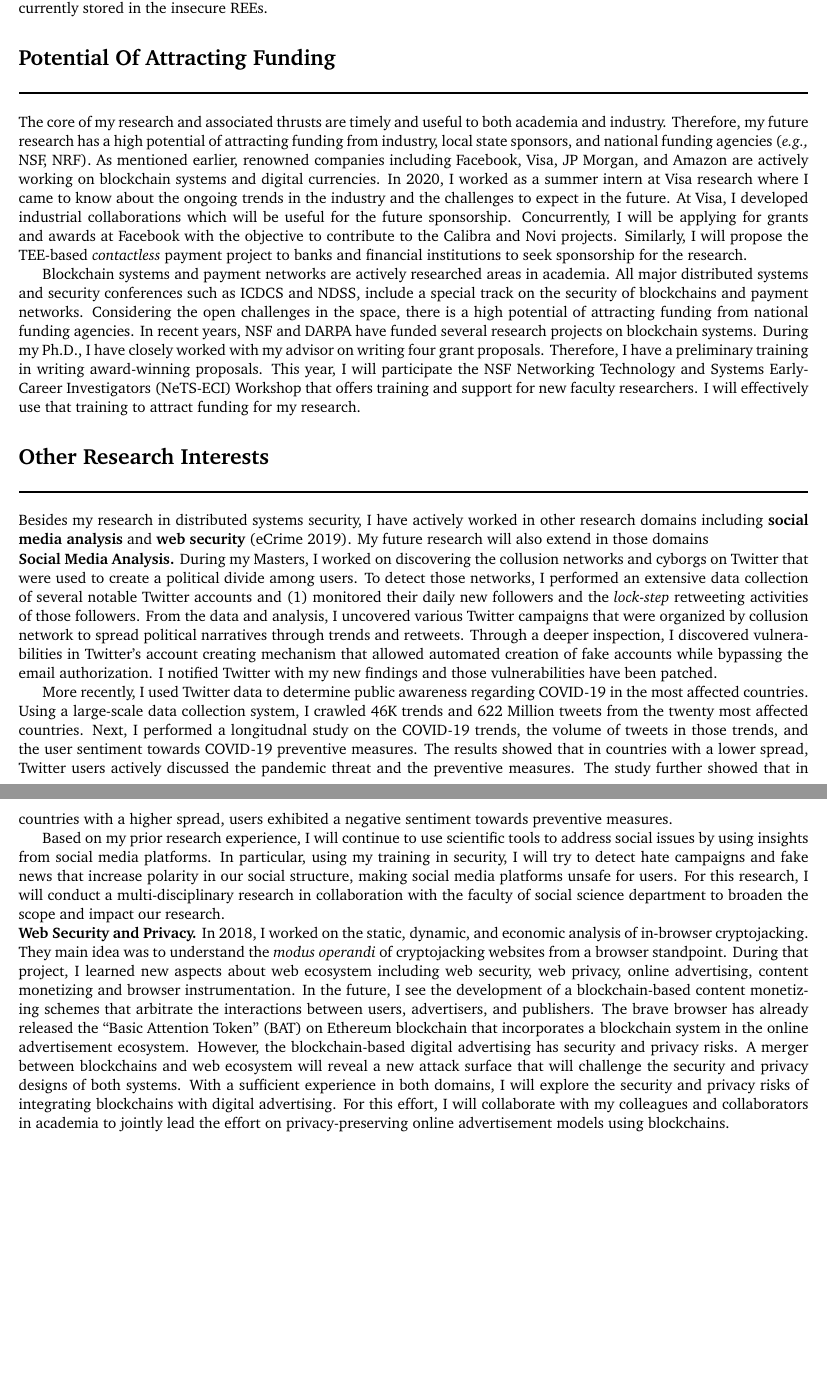
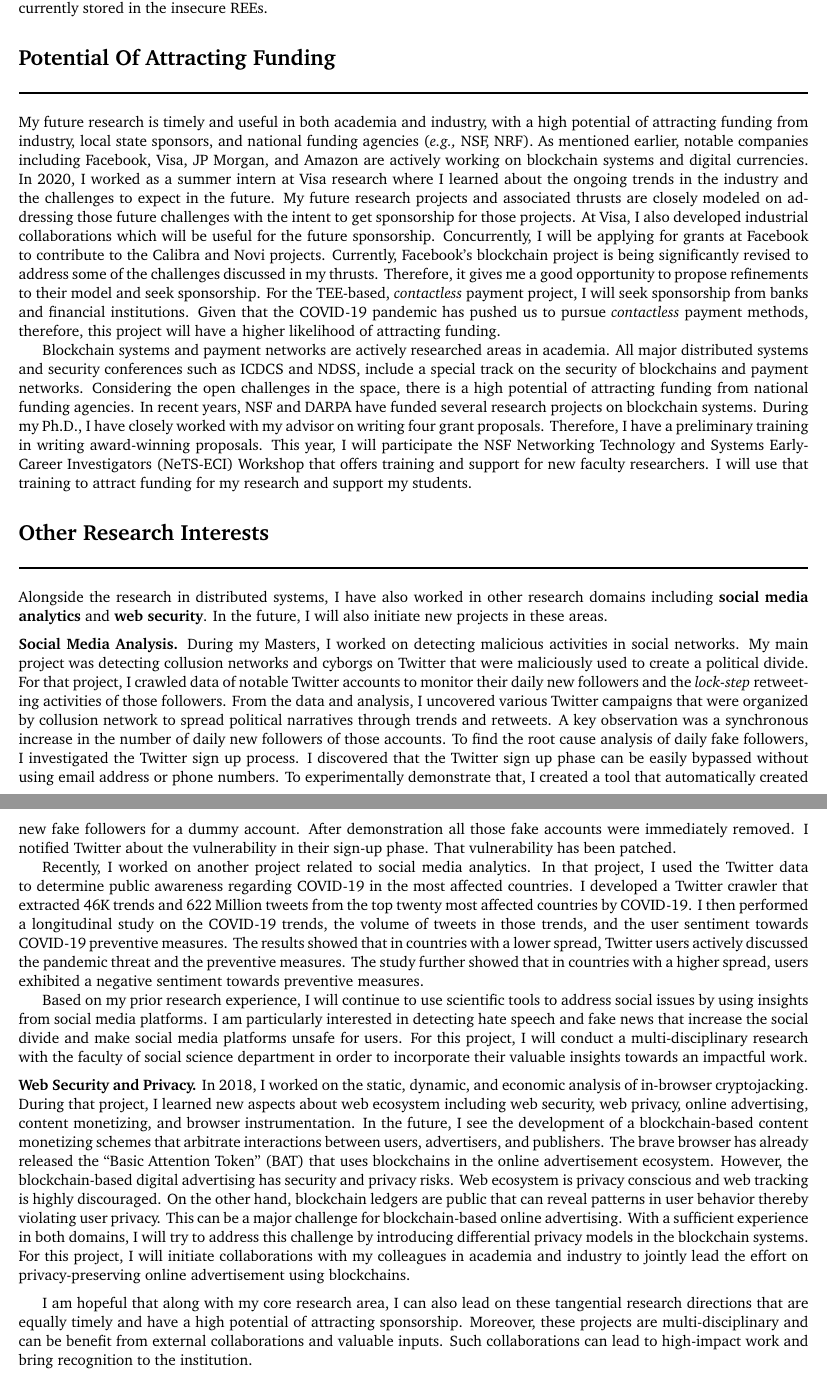
Before and after one commit to beingmsaad/-Saad-Research-Teaching-Statement, a LaTeX document (ResearchStatement.tex): two parts of pages 5 and 6 of 6, joined at a grey line, cut so that both start at the same text, the shorter picture padded with empty space. Compiled offline with pdfLaTeX.

Commit message:
research statement completed

```diff
--- a/ResearchStatement.tex
+++ b/ResearchStatement.tex
@@ -97,23 +97,29 @@ This thrust involves leveraging the Trusted Execution Environment to harden the
 
 
 \section{Potential of Attracting Funding}\vspace{-1mm}
-The core of my research and associated thrusts are timely and useful to both academia and industry. Therefore, my future research has a high potential of attracting funding from industry, local state sponsors, and national funding agencies (\eg NSF, NRF). As mentioned earlier, renowned companies including Facebook, Visa, JP Morgan, and Amazon are actively working on blockchain systems and digital currencies. In 2020, I worked as a summer intern at Visa research where I came to know about the ongoing trends in the industry and the challenges to expect in the future. At Visa, I developed industrial collaborations which will be useful for the future sponsorship. Concurrently, I will be applying for grants and awards at Facebook with the objective to contribute to the Calibra and Novi projects. Similarly, I will propose the TEE-based {\em contactless} payment project to banks and financial institutions to seek sponsorship for the research.
+My future research is timely and useful in both academia and industry, with a high potential of attracting funding from industry, local state sponsors, and national funding agencies (\eg NSF, NRF). As mentioned earlier, notable companies including Facebook, Visa, JP Morgan, and Amazon are actively working on blockchain systems and digital currencies. In 2020, I worked as a summer intern at Visa research where I learned about the ongoing trends in the industry and the challenges to expect in the future. My future research projects and associated thrusts are closely modeled on addressing those future challenges with the intent to get sponsorship for those projects. At Visa, I also developed industrial collaborations which will be useful for the future sponsorship. Concurrently, I will be applying for grants at Facebook to contribute to the Calibra and Novi projects. Currently, Facebook's blockchain project is being significantly revised to address some of the challenges discussed in my thrusts. Therefore, it gives me a good opportunity to propose refinements to their model and seek sponsorship. For the TEE-based, {\em contactless} payment project, I will seek sponsorship from banks and financial institutions. Given that the COVID-19 pandemic has pushed us to pursue {\em contactless} payment methods, therefore, this project will have a higher likelihood of attracting funding.
 
-Blockchain systems and payment networks are actively researched areas in academia. All major distributed systems and security conferences such as ICDCS and NDSS, include a special track on the security of blockchains and payment networks. Considering the open challenges in the space, there is a high potential of attracting funding from national funding agencies. In recent years, NSF and DARPA have funded several research projects on blockchain systems. During my Ph.D., I have closely worked with my advisor on writing four grant proposals. Therefore, I have a preliminary training in writing award-winning proposals. This year, I will participate the NSF Networking Technology and Systems Early-Career Investigators (NeTS-ECI) Workshop that offers training and support for new faculty researchers. I will effectively use that training to attract funding for my research.
+Blockchain systems and payment networks are actively researched areas in academia. All major distributed systems and security conferences such as ICDCS and NDSS, include a special track on the security of blockchains and payment networks. Considering the open challenges in the space, there is a high potential of attracting funding from national funding agencies. In recent years, NSF and DARPA have funded several research projects on blockchain systems. During my Ph.D., I have closely worked with my advisor on writing four grant proposals. Therefore, I have a preliminary training in writing award-winning proposals. This year, I will participate the NSF Networking Technology and Systems Early-Career Investigators (NeTS-ECI) Workshop that offers training and support for new faculty researchers. I will use that training to attract funding for my research and support my students.
 
 
 
 \section{Other research interests} \vspace{-1mm}
-Besides my research in distributed systems security, I have actively worked in other research domains including \textbf{social media analysis} and \textbf{web security} (eCrime 2019). My future research will also extend in those domains
+Alongside the research in distributed systems, I have also worked in other research domains including \textbf{social media analytics} and \textbf{web security}. In the future, I will also initiate new projects in these areas.
+
+\vspace{2mm}
+
+\BfPara{Social Media Analysis} During my Masters, I worked on detecting malicious activities in social networks. My main project was detecting collusion networks and cyborgs on Twitter that were maliciously used to create a political divide. For that project, I crawled data of notable Twitter accounts to monitor their daily new followers and the {\em lock-step} retweeting activities of those followers. From the data and analysis, I uncovered various Twitter campaigns that were organized by collusion network to spread political narratives through trends and retweets. A key observation was a synchronous increase in the number of daily new followers of those accounts. To find the root cause analysis of daily fake followers, I investigated the Twitter sign up process. I discovered that the Twitter sign up phase can be easily bypassed without using email address or phone numbers. To experimentally demonstrate that, I created a tool that automatically created new fake followers for a dummy account. After demonstration all those fake accounts were immediately removed. I notified Twitter about the vulnerability in their sign-up phase. That vulnerability has been patched.
+
+Recently, I worked on another project related to social media analytics. In that project, I used the Twitter data to determine public awareness regarding COVID-19 in the most affected countries. I developed a Twitter crawler that extracted 46K trends and 622 Million tweets from the top twenty most affected countries by COVID-19. I then performed a longitudinal study on the COVID-19 trends, the volume of tweets in those trends, and the user sentiment towards COVID-19 preventive measures. The results showed that in countries with a lower spread, Twitter users actively discussed the pandemic threat and the preventive measures. The study further showed that in countries with a higher spread, users exhibited a negative sentiment towards preventive measures.
+
+Based on my prior research experience, I will continue to use scientific tools to address social issues by using insights from social media platforms. I am particularly interested in detecting hate speech and fake news that increase the social divide and make social media platforms unsafe for users. For this project, I will conduct a multi-disciplinary research with the faculty of social science department in order to incorporate their valuable insights towards an impactful work.
 
 
-\BfPara{Social Media Analysis} During my Masters, I worked on discovering the collusion networks and cyborgs on Twitter that were used to create a political divide among users. To detect those networks, I performed an extensive data collection of several notable Twitter accounts and (1) monitored their daily new followers and the {\em lock-step} retweeting activities of those followers. From the data and analysis, I uncovered various Twitter campaigns that were organized by collusion network to spread political narratives through trends and retweets. Through a deeper inspection, I discovered vulnerabilities in Twitter's account creating mechanism that allowed automated creation of fake accounts while bypassing the email authorization. I notified Twitter with my new findings and those vulnerabilities have been patched.
+\vspace{2mm}
+\BfPara{Web Security and Privacy} In 2018, I worked on the static, dynamic, and economic analysis of in-browser cryptojacking. During that project, I learned new aspects about web ecosystem including web security, web privacy, online advertising, content monetizing, and browser instrumentation. In the future, I see the development of a blockchain-based content monetizing schemes that arbitrate interactions between users, advertisers, and publishers. The brave browser has already released the ``Basic Attention Token'' (BAT) that uses blockchains in the online advertisement ecosystem. However, the blockchain-based digital advertising has security and privacy risks. Web ecosystem is privacy conscious and web tracking is highly discouraged. On the other hand, blockchain ledgers are public that can reveal patterns in user behavior thereby violating user privacy. This can be a major challenge for blockchain-based online advertising. With a sufficient experience in both domains, I will try to address this challenge by introducing differential privacy models in the blockchain systems. For this project, I will initiate collaborations with my colleagues in academia and industry to jointly lead the effort on privacy-preserving online advertisement using blockchains.
 
-More recently, I used Twitter data to determine public awareness regarding COVID-19 in the most affected countries. Using a large-scale data collection system, I crawled 46K trends and 622 Million tweets from the twenty most affected countries. Next, I performed a longitudnal study on the COVID-19 trends, the volume of tweets in those trends, and the user sentiment towards COVID-19 preventive measures. The results showed that in countries with a lower spread, Twitter users actively discussed the pandemic threat and the preventive measures. The study further showed that in countries with a higher spread, users exhibited a negative sentiment towards preventive measures.
-
-Based on my prior research experience, I will continue to use scientific tools to address social issues by using insights from social media platforms. In particular, using my training in security, I will try to detect hate campaigns and fake news that increase polarity in our social structure, making social media platforms unsafe for users. For this research, I will conduct a multi-disciplinary research in collaboration with the faculty of social science department to broaden the scope and impact our research.
-
-\BfPara{Web Security and Privacy} In 2018, I worked on the static, dynamic, and economic analysis of in-browser cryptojacking. They main idea was to understand the {\em modus operandi} of cryptojacking websites from a browser standpoint. During that project, I learned new aspects about web ecosystem including web security, web privacy, online advertising, content monetizing and browser instrumentation. In the future, I see the development of a blockchain-based content monetizing schemes that arbitrate the interactions between users, advertisers, and publishers. The brave browser has already released the ``Basic Attention Token'' (BAT) on Ethereum blockchain that incorporates a blockchain system in the online advertisement ecosystem. However, the blockchain-based digital advertising has security and privacy risks. A merger between blockchains and web ecosystem will reveal a new attack surface that will challenge the security and privacy designs of both systems. With a sufficient experience in both domains, I will explore the security and privacy risks of integrating blockchains with digital advertising. For this effort, I will collaborate with my colleagues and collaborators in academia to jointly lead the effort on privacy-preserving online advertisement models using blockchains.
+\vspace{2mm}
+I am hopeful that along with my core research area, I can also lead on these tangential research directions that are equally timely and have a high potential of attracting sponsorship. Moreover, these projects are multi-disciplinary and can be benefit from external collaborations and valuable inputs. Such collaborations can lead to high-impact work and bring recognition to the institution.
 
 
 
```
